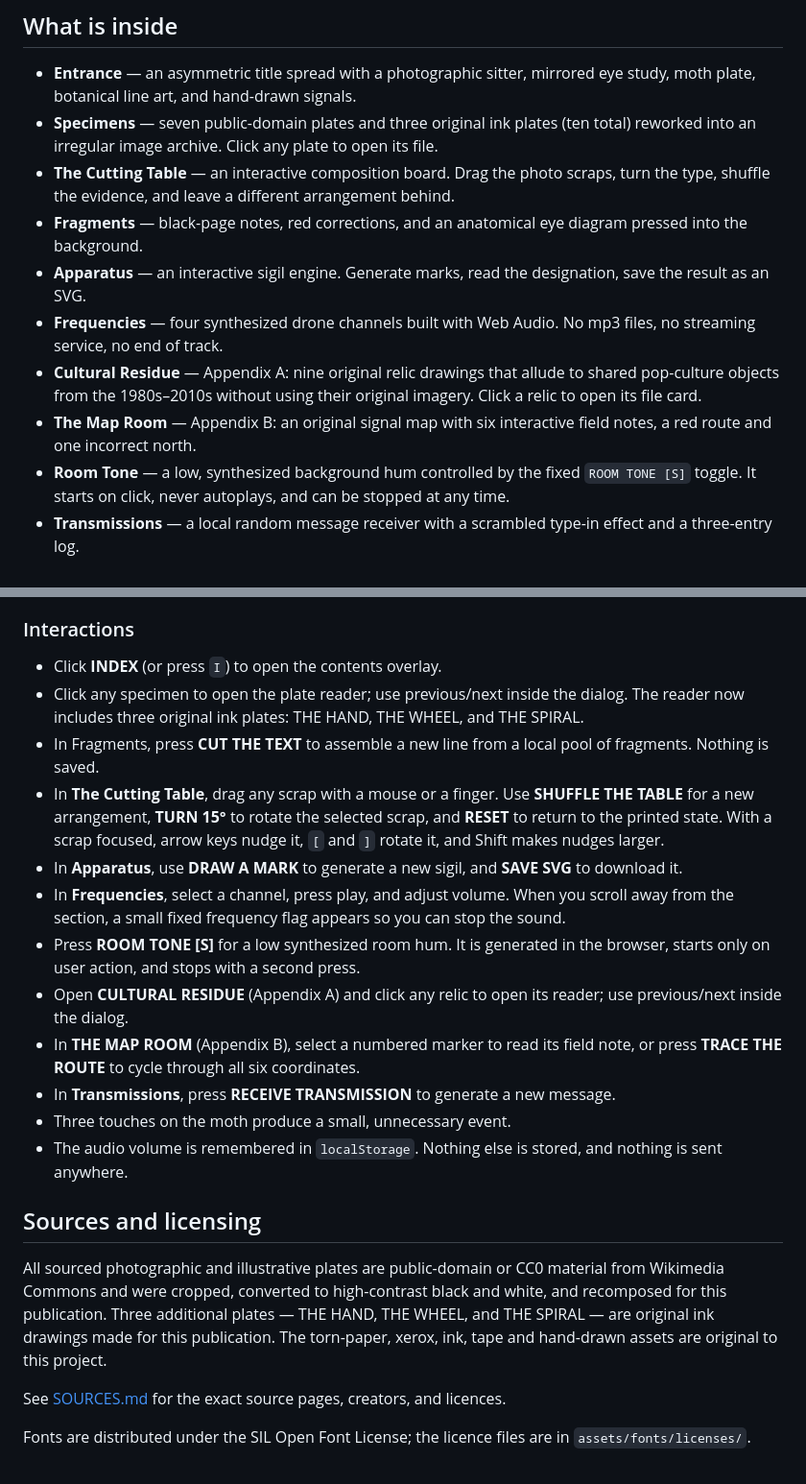
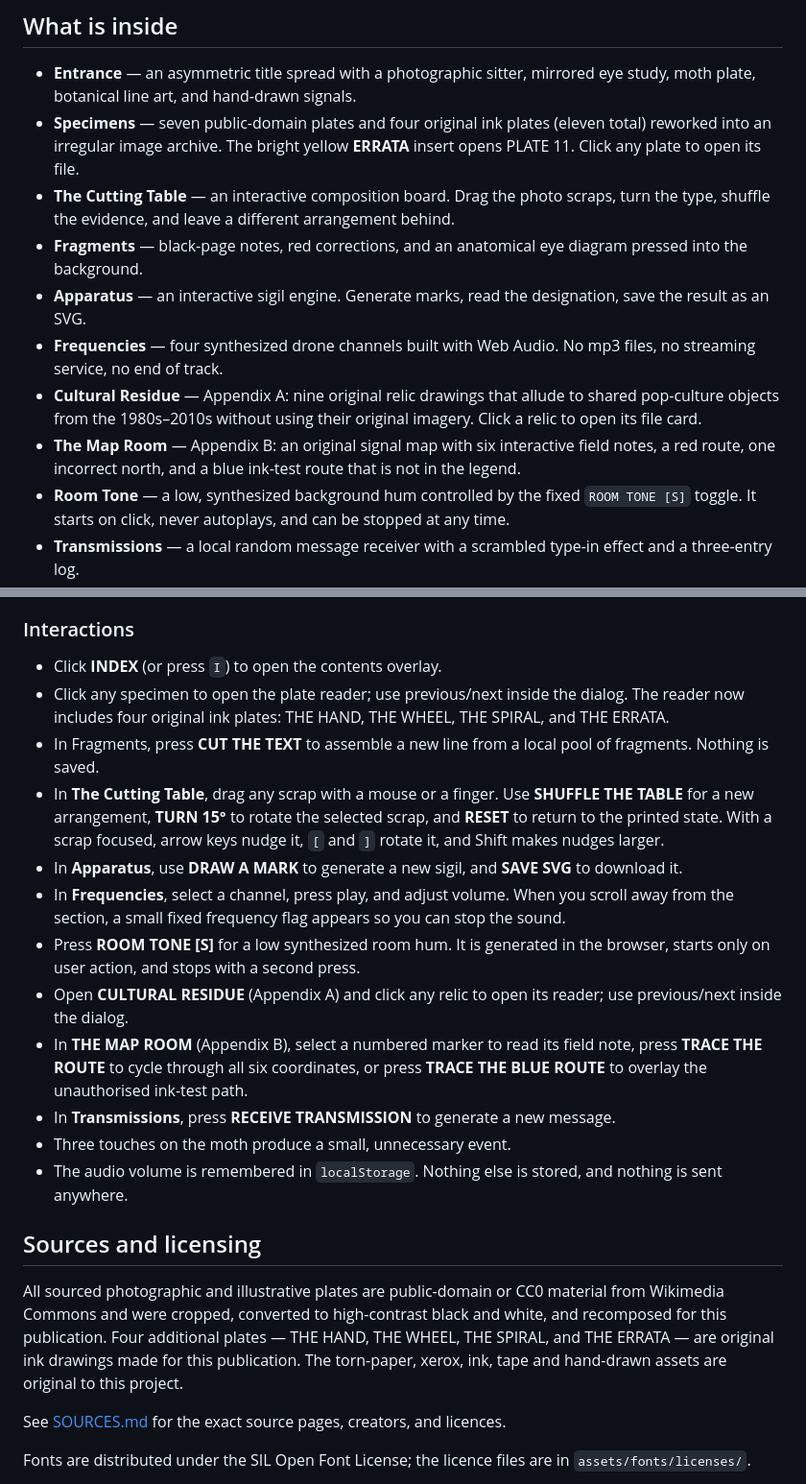
Before and after one commit to DmitryLeLeE/UNFILED-, a Markdown page: the-hollow-broadcast/README.md, 2 parts joined by grey strips. Shown at 96% size. Rendered like a GitHub page.

```diff
--- a/the-hollow-broadcast/README.md
+++ b/the-hollow-broadcast/README.md
@@ -19,13 +19,13 @@ Built as a static site for GitHub Pages. No build step. No framework. No backend
 ## What is inside
 
 - **Entrance** — an asymmetric title spread with a photographic sitter, mirrored eye study, moth plate, botanical line art, and hand-drawn signals.
-- **Specimens** — seven public-domain plates and three original ink plates (ten total) reworked into an irregular image archive. Click any plate to open its file.
+- **Specimens** — seven public-domain plates and four original ink plates (eleven total) reworked into an irregular image archive. The bright yellow **ERRATA** insert opens PLATE 11. Click any plate to open its file.
 - **The Cutting Table** — an interactive composition board. Drag the photo scraps, turn the type, shuffle the evidence, and leave a different arrangement behind.
 - **Fragments** — black-page notes, red corrections, and an anatomical eye diagram pressed into the background.
 - **Apparatus** — an interactive sigil engine. Generate marks, read the designation, save the result as an SVG.
 - **Frequencies** — four synthesized drone channels built with Web Audio. No mp3 files, no streaming service, no end of track.
 - **Cultural Residue** — Appendix A: nine original relic drawings that allude to shared pop-culture objects from the 1980s–2010s without using their original imagery. Click a relic to open its file card.
-- **The Map Room** — Appendix B: an original signal map with six interactive field notes, a red route and one incorrect north.
+- **The Map Room** — Appendix B: an original signal map with six interactive field notes, a red route, one incorrect north, and a blue ink-test route that is not in the legend.
 - **Room Tone** — a low, synthesized background hum controlled by the fixed `ROOM TONE [S]` toggle. It starts on click, never autoplays, and can be stopped at any time.
 - **Transmissions** — a local random message receiver with a scrambled type-in effect and a three-entry log.
 - **Other Worlds** — six real external archives and libraries, presented without an algorithm.
@@ -122,21 +122,21 @@ All are self-hosted in WOFF2 format with broad fallbacks in the CSS. If external
 ### Interactions
 
 - Click **INDEX** (or press `I`) to open the contents overlay.
-- Click any specimen to open the plate reader; use previous/next inside the dialog. The reader now includes three original ink plates: THE HAND, THE WHEEL, and THE SPIRAL.
+- Click any specimen to open the plate reader; use previous/next inside the dialog. The reader now includes four original ink plates: THE HAND, THE WHEEL, THE SPIRAL, and THE ERRATA.
 - In Fragments, press **CUT THE TEXT** to assemble a new line from a local pool of fragments. Nothing is saved.
 - In **The Cutting Table**, drag any scrap with a mouse or a finger. Use **SHUFFLE THE TABLE** for a new arrangement, **TURN 15°** to rotate the selected scrap, and **RESET** to return to the printed state. With a scrap focused, arrow keys nudge it, `[` and `]` rotate it, and Shift makes nudges larger.
 - In **Apparatus**, use **DRAW A MARK** to generate a new sigil, and **SAVE SVG** to download it.
 - In **Frequencies**, select a channel, press play, and adjust volume. When you scroll away from the section, a small fixed frequency flag appears so you can stop the sound.
 - Press **ROOM TONE [S]** for a low synthesized room hum. It is generated in the browser, starts only on user action, and stops with a second press.
 - Open **CULTURAL RESIDUE** (Appendix A) and click any relic to open its reader; use previous/next inside the dialog.
-- In **THE MAP ROOM** (Appendix B), select a numbered marker to read its field note, or press **TRACE THE ROUTE** to cycle through all six coordinates.
+- In **THE MAP ROOM** (Appendix B), select a numbered marker to read its field note, press **TRACE THE ROUTE** to cycle through all six coordinates, or press **TRACE THE BLUE ROUTE** to overlay the unauthorised ink-test path.
 - In **Transmissions**, press **RECEIVE TRANSMISSION** to generate a new message.
 - Three touches on the moth produce a small, unnecessary event.
 - The audio volume is remembered in `localStorage`. Nothing else is stored, and nothing is sent anywhere.
 
 ## Sources and licensing
 
-All sourced photographic and illustrative plates are public-domain or CC0 material from Wikimedia Commons and were cropped, converted to high-contrast black and white, and recomposed for this publication. Three additional plates — THE HAND, THE WHEEL, and THE SPIRAL — are original ink drawings made for this publication. The torn-paper, xerox, ink, tape and hand-drawn assets are original to this project.
+All sourced photographic and illustrative plates are public-domain or CC0 material from Wikimedia Commons and were cropped, converted to high-contrast black and white, and recomposed for this publication. Four additional plates — THE HAND, THE WHEEL, THE SPIRAL, and THE ERRATA — are original ink drawings made for this publication. The torn-paper, xerox, ink, tape and hand-drawn assets are original to this project.
 
 See [SOURCES.md](SOURCES.md) for the exact source pages, creators, and licences.
 
```
Also changed, not shown: README.md (+24 -11 lines), the-hollow-broadcast/SOURCES.md (+2 -2 lines), previews/13-errata.jpg (added), previews/14-blue-route.jpg (added), previews/extra-original-plates.jpg, 5 other files.
